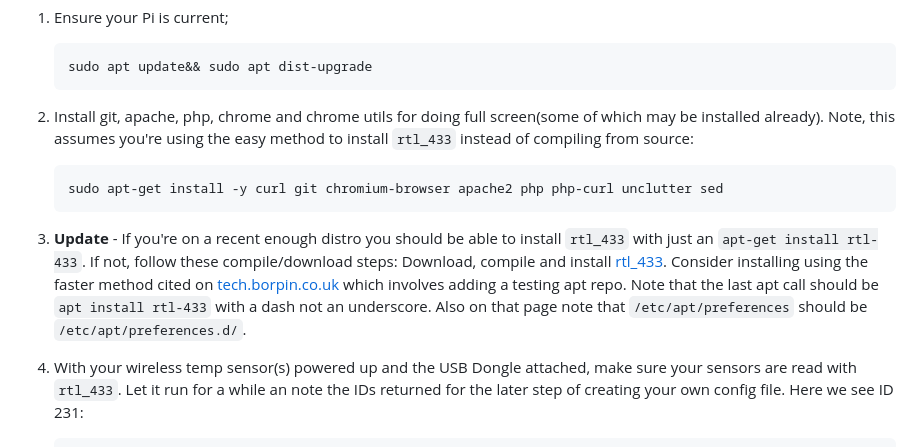
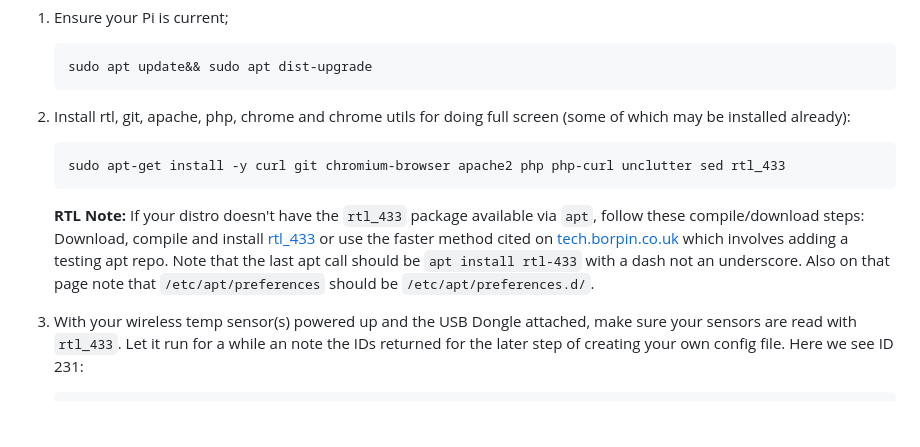
Before and after one commit to mrjones-plip/YANPIWS, a Markdown page: README.md, the part around the change. GitHub-like rendering; blank space fills up the shorter version.

Commit message:
refine install steps

````diff
--- a/README.md
+++ b/README.md
@@ -83,18 +83,13 @@ from "raspberry" ;)
     ```
     sudo apt update&& sudo apt dist-upgrade
     ```
-1. Install git, apache, php, chrome and chrome utils for doing
-full screen(some of which may be installed already). Note, this assumes you're
-using the easy method to install `rtl_433` instead of compiling from source:
+1. Install rtl, git, apache, php, chrome and chrome utils for doing
+full screen (some of which may be installed already):
 
    ```
-   sudo apt-get install -y curl git chromium-browser apache2 php php-curl unclutter sed
+   sudo apt-get install -y curl git chromium-browser apache2 php php-curl unclutter sed rtl_433
    ```
-1. **Update** - If you're on a recent enough distro you should be able to install `rtl_433` with just
-an `apt-get install rtl-433`.  If not, follow these compile/download steps: Download, compile and install [rtl_433](https://github.com/merbanan/rtl_433). Consider installing using the faster
-method cited on [tech.borpin.co.uk](https://tech.borpin.co.uk/2019/12/17/install-a-package-from-the-testing-repository/)
-which involves adding a testing apt repo.  Note that the last apt call should be `apt install rtl-433` with a dash
-not an underscore.  Also on that page note that `/etc/apt/preferences` should be `/etc/apt/preferences.d/`.
+   **RTL Note:** If your distro doesn't have the `rtl_433` package available via `apt`, follow these compile/download steps: Download, compile and install [rtl_433](https://github.com/merbanan/rtl_433) or use the faster method cited on [tech.borpin.co.uk](https://tech.borpin.co.uk/2019/12/17/install-a-package-from-the-testing-repository/) which involves adding a testing apt repo.  Note that the last apt call should be `apt install rtl-433` with a dash not an underscore.  Also on that page note that `/etc/apt/preferences` should be `/etc/apt/preferences.d/`.
 1. With your wireless temp sensor(s) powered up and the USB Dongle attached, make sure your
 sensors are read with `rtl_433`. Let it run for a while an note the IDs returned for the later step
 of creating your own config file.  Here we see ID 231:
````
